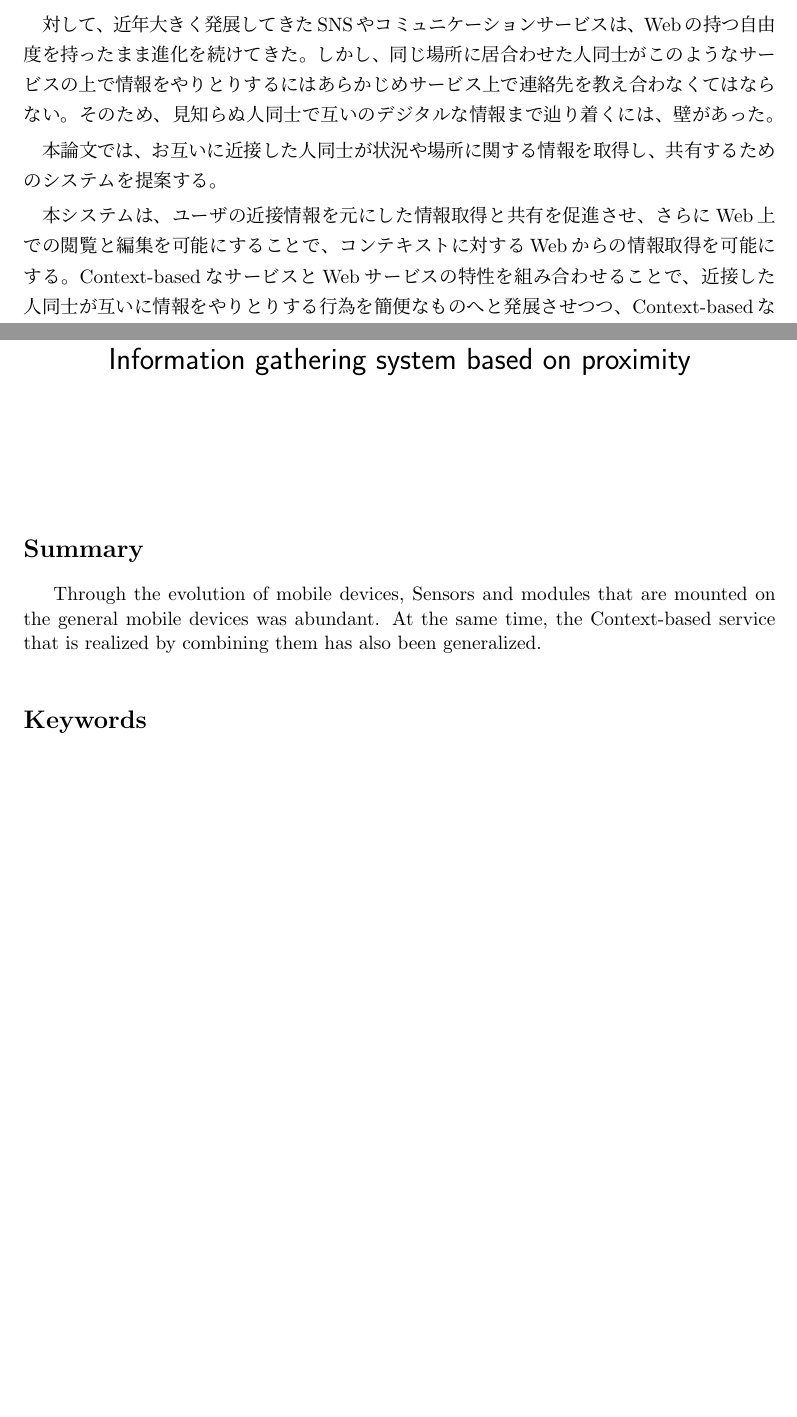
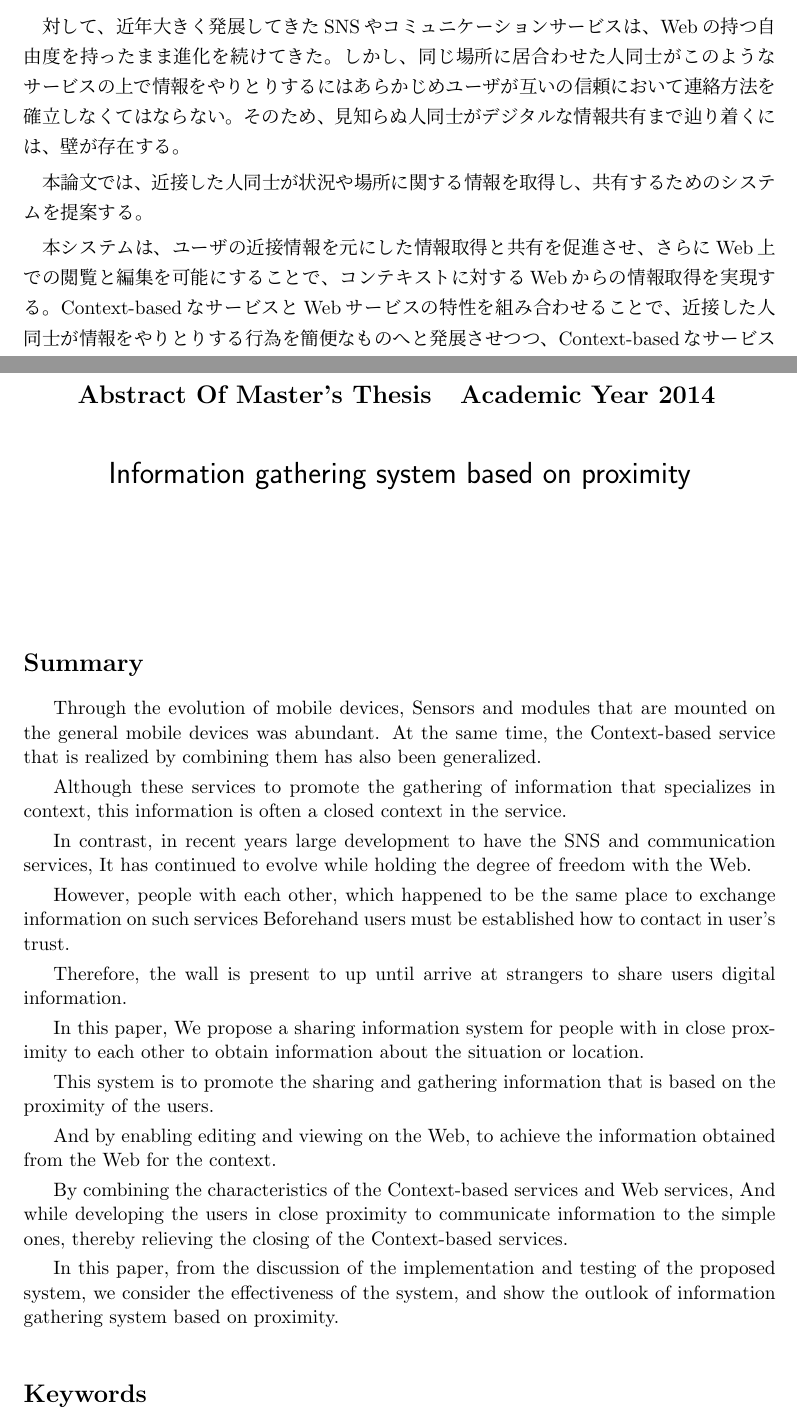
Before and after one commit to nekobato/m-thesis, a LaTeX document (main.tex, which reads tex_abstract.tex): two parts of pages 3 and 5 of 23, joined at a grey line, cut so that both start at the same text, the shorter picture padded with empty space. Compiled offline with pLaTeX and dvipdfmx.

Commit message:
わからん

```diff
--- a/tex_abstract.tex
+++ b/tex_abstract.tex
@@ -18,16 +18,16 @@
 対して、近年大きく発展してきたSNSやコミュニケーションサービスは、
 Webの持つ自由度を持ったまま進化を続けてきた。
 しかし、同じ場所に居合わせた人同士がこのようなサービスの上で情報をやりとりするには
-あらかじめサービス上で連絡先を教え合わなくてはならない。
-そのため、見知らぬ人同士で互いのデジタルな情報まで辿り着くには、壁があった。
+あらかじめユーザが互いの信頼において連絡方法を確立しなくてはならない。
+そのため、見知らぬ人同士がデジタルな情報共有まで辿り着くには、壁が存在する。
 
 本論文では、
-お互いに近接した人同士が状況や場所に関する情報を取得し、共有するためのシステムを提案する。
+近接した人同士が状況や場所に関する情報を取得し、共有するためのシステムを提案する。
 
 本システムは、ユーザの近接情報を元にした情報取得と共有を促進させ、
-さらにWeb上での閲覧と編集を可能にすることで、コンテキストに対するWebからの情報取得を可能にする。
+さらにWeb上での閲覧と編集を可能にすることで、コンテキストに対するWebからの情報取得を実現する。
 Context-basedなサービスとWebサービスの特性を組み合わせることで、
-近接した人同士が互いに情報をやりとりする行為を簡便なものへと発展させつつ、
+近接した人同士が情報をやりとりする行為を簡便なものへと発展させつつ、
 Context-basedなサービスの閉鎖性を緩和させる。
 
 本論文では、提案するシステムの実装と試用の際の議論から、システムの有効性について考察し、
@@ -45,5 +45,34 @@ Through the evolution of mobile devices,
 Sensors and modules that are mounted on the general mobile devices was abundant.
 At the same time, the Context-based service that is realized by combining them has also been generalized.
 
+Although these services to promote the gathering of information that specializes in context,
+this information is often a closed context in the service.
+
+In contrast, in recent years large development to have the SNS and communication services,
+It has continued to evolve while holding the degree of freedom with the Web.
+
+However, people with each other, which happened to be the same place to exchange information on such services
+Beforehand users must be established how to contact in user's trust.
+
+Therefore, the wall is present to up until arrive at strangers to share users digital information.
+
+In this paper,
+We propose a sharing information system for people with in close proximity to each other to obtain information about the situation or location.
+
+This system is to promote the sharing and gathering information
+that is based on the proximity of the users.
+
+And by enabling editing and viewing on the Web,
+to achieve the information obtained from the Web for the context.
+
+By combining the characteristics of the Context-based services and Web services,
+And while developing the users in close proximity
+to communicate information to the simple ones,
+thereby relieving the closing of the Context-based services.
+
+In this paper,
+from the discussion of the implementation and testing of the proposed system,
+we consider the effectiveness of the system,
+and show the outlook of information gathering system based on proximity.
 
 \end{eabstract}
```
